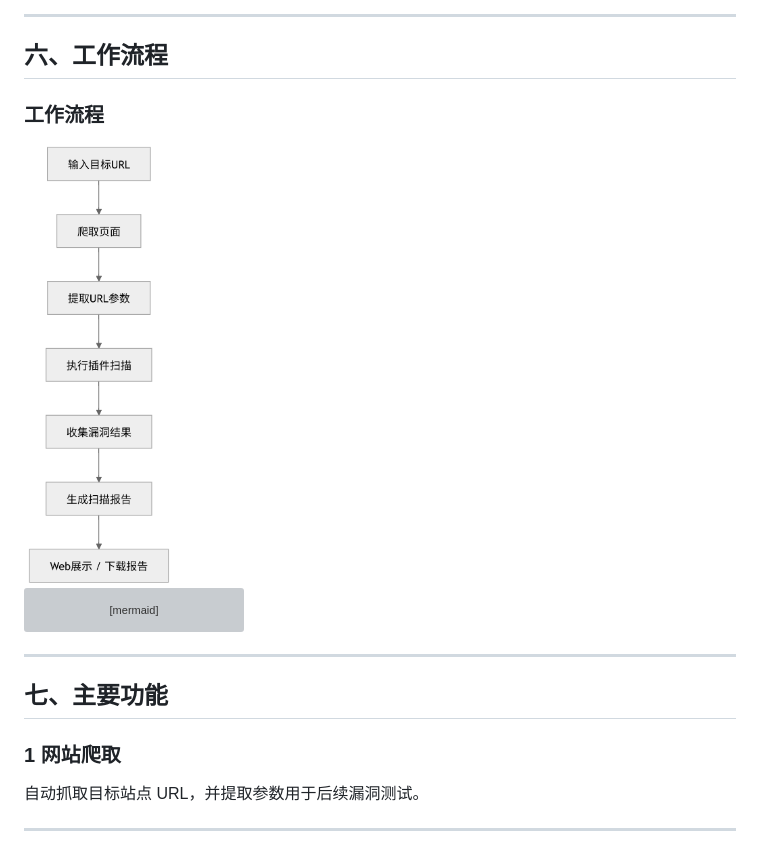
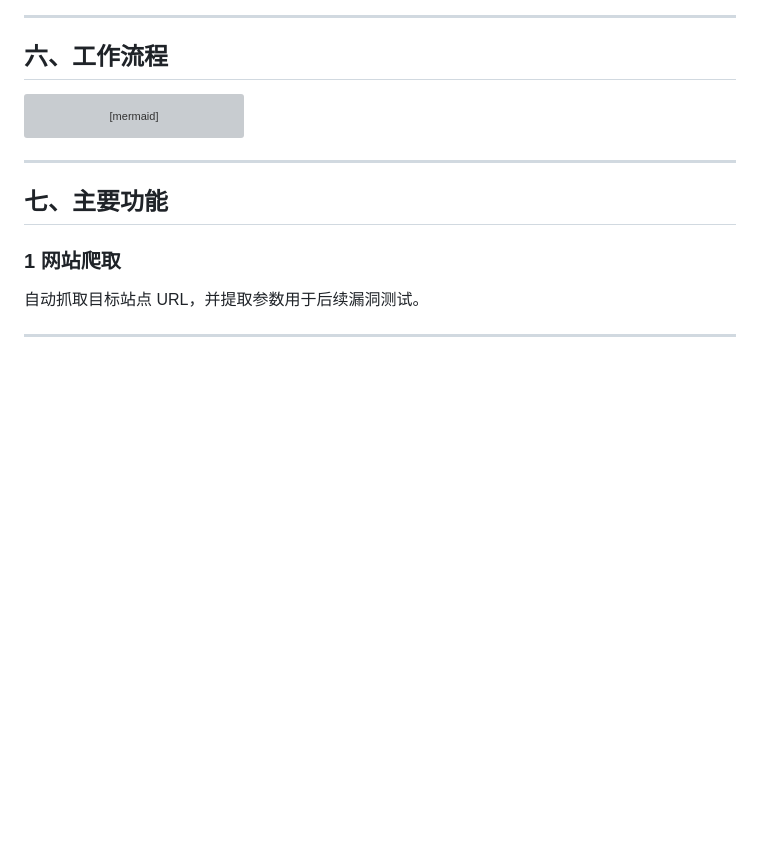
Before and after one commit to jiaodai1001/mini_web_scanner, a Markdown page: README.md, the part around the change. Drawn GitHub-style; blank space fills up the shorter version; grey boxes are pictures that could not be loaded.

````diff
--- a/README.md
+++ b/README.md
@@ -106,9 +106,6 @@ F --> G3[Web页面展示]
 ---
 
 ## 六、工作流程
-
-### 工作流程
-<img src="images/mermaid_diagram.png" width="150">
 
 ```mermaid
 flowchart TD
````
